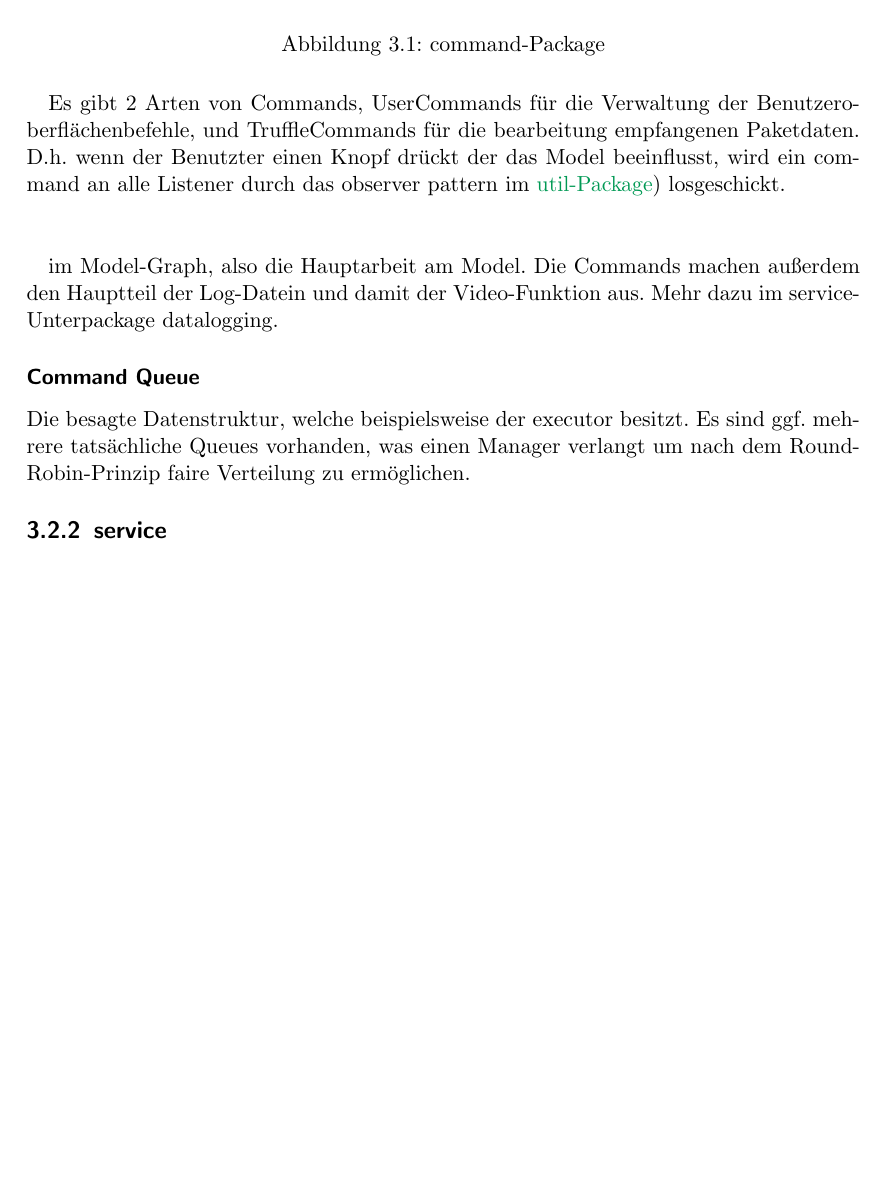
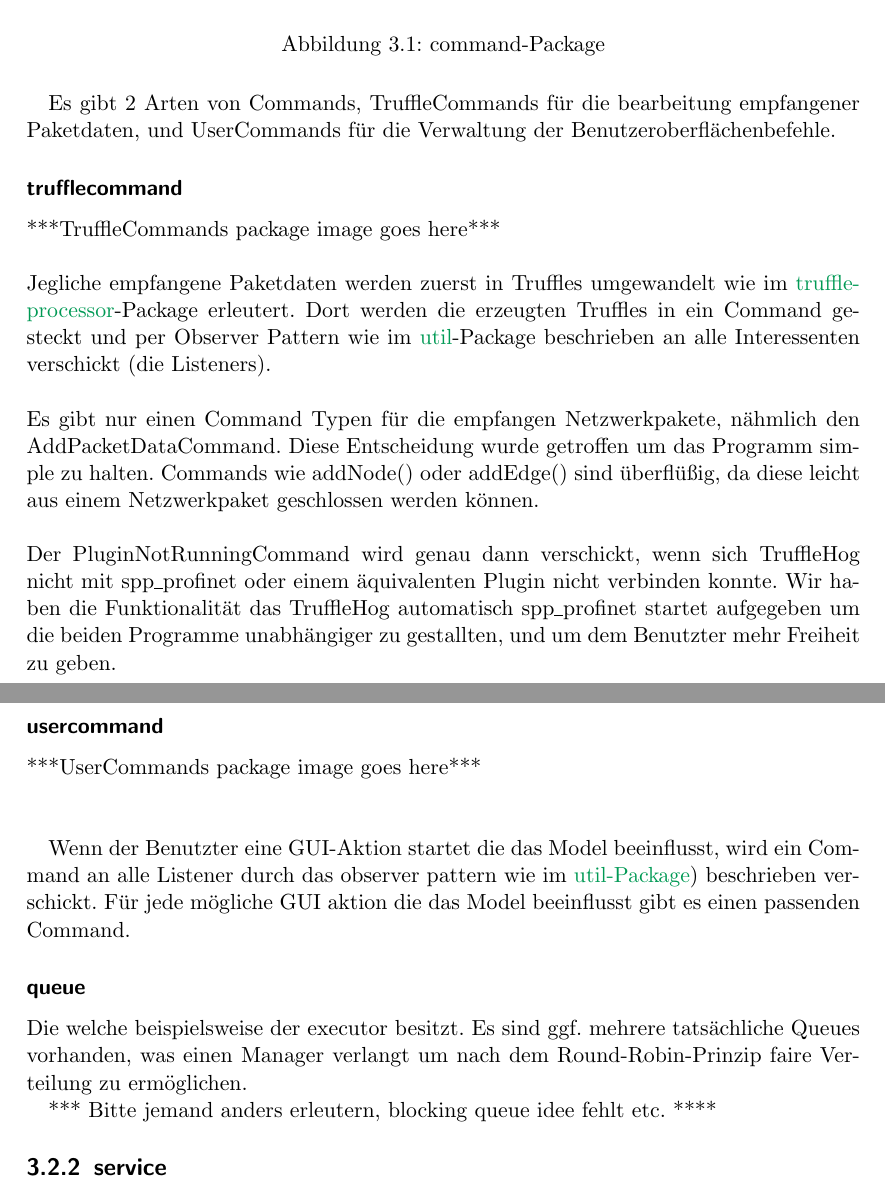
Before and after one commit to truffle-hog/documentation, a LaTeX thesis (design/document/design.tex, which reads design/document/chapters/trufflehog-setup.tex, global_tex_files/glossary.tex): part of page 9 of 17 before the commit and two parts of pages 9 and 10 of 17 after it, the two joined at a grey line, cut so that both start at the same text, the shorter picture padded with empty space. Compiled offline with pdfLaTeX.

Commit message:
documented command package

```diff
--- a/design/document/chapters/trufflehog-setup.tex
+++ b/design/document/chapters/trufflehog-setup.tex
@@ -32,23 +40,48 @@ model wieder herzustellen. Mehr dazu im replaylogging-Package.
   \caption{command-Package}
 \end{figure}
 
-Es gibt 2 Arten von Commands, UserCommands für die Verwaltung der
-Benutzeroberflächenbefehle, und TruffleCommands für die bearbeitung empfangenen
-Paketdaten. D.h. wenn der Benutzter einen Knopf drückt der das Model beeinflusst,
-wird ein command an alle Listener durch das observer pattern im \hyperref[subsec:util]{util-Package})
-losgeschickt.
+Es gibt 2 Arten von Commands, TruffleCommands für die bearbeitung empfangener
+Paketdaten, und UserCommands für die Verwaltung der Benutzeroberflächenbefehle.
+
+\subsubsection{trufflecommand}
+***TruffleCommands package image goes here***
+\newline
+\newline
+Jegliche empfangene Paketdaten werden zuerst in \glspl{truffle} umgewandelt wie
+im \hyperref[subsubsec:truffleprocessor]{truffleprocessor}-Package erleutert. Dort
+werden die erzeugten \glspl{truffle} in ein Command gesteckt und per Observer Pattern
+wie im \hyperref[subsec:util]{util}-Package beschrieben an alle In­te­r­es­senten verschickt
+(die Listeners).
+\newline
+\newline
+Es gibt nur einen Command Typen für die empfangen Netzwerkpakete, nähmlich den
+AddPacketDataCommand. Diese Entscheidung wurde getroffen um das Programm simple
+zu halten. Commands wie addNode() oder addEdge() sind überflüßig, da diese leicht aus
+einem Netzwerkpaket geschlossen werden können.
+\newline
+\newline
+Der PluginNotRunningCommand wird genau dann verschickt, wenn sich \gls{programname}
+nicht mit \gls{sppname} oder einem äquivalenten Plugin nicht verbinden konnte. Wir
+haben die Funktionalität das \gls{programname} automatisch \gls{sppname} startet
+aufgegeben um die beiden Programme unabhängiger zu gestallten, und um dem Benutzter
+mehr Freiheit zu geben.
+
+\subsubsection{usercommand}
+***UserCommands package image goes here***
 \newline
 \newline
 
-im
-Model-Graph, also die Hauptarbeit am Model. Die Commands machen außerdem den
-Hauptteil der Log-Datein und damit der Video-Funktion aus. Mehr dazu im
-service-Unterpackage datalogging.
+Wenn der Benutzter eine GUI-Aktion startet die das Model beeinflusst,
+wird ein Command an alle Listener durch das observer pattern wie im
+\hyperref[subsec:util]{util-Package}) beschrieben verschickt. Für jede mögliche
+GUI aktion die das Model beeinflusst gibt es einen passenden Command.
 
-    \subsubsection{Command Queue}
-    Die besagte Datenstruktur, welche beispielsweise der executor besitzt. Es
-    sind ggf. mehrere tatsächliche Queues vorhanden, was einen Manager verlangt
-    um nach dem Round-Robin-Prinzip faire Verteilung zu ermöglichen.
+\subsubsection{queue}
+Die  welche beispielsweise der executor besitzt. Es
+sind ggf. mehrere tatsächliche Queues vorhanden, was einen Manager verlangt
+um nach dem Round-Robin-Prinzip faire Verteilung zu ermöglichen.
+
+*** Bitte jemand anders erleutern, blocking queue idee fehlt etc. ****
 
 
 \subsection{service}
--- a/global_tex_files/glossary.tex
+++ b/global_tex_files/glossary.tex
@@ -210,7 +211,7 @@
 
 \newglossaryentry{utilpkg}{
     name=util-Package,
-    description={Enthält nötige Klasse/Interface für das Verwenden des Observer-Patterns.}
+    description={Enthält nötige Klasse/Interface für das Verwenden des Observer-Patterns. Mehr im \hyperref[subsec:util]{util}-Package).}
 }
 
 \newglossaryentry{notifier}{
```
Also changed, not shown: design/document/chapters/trufflehog-setup.tex (28 more changed lines), global_tex_files/glossary.tex (19 more changed lines).
